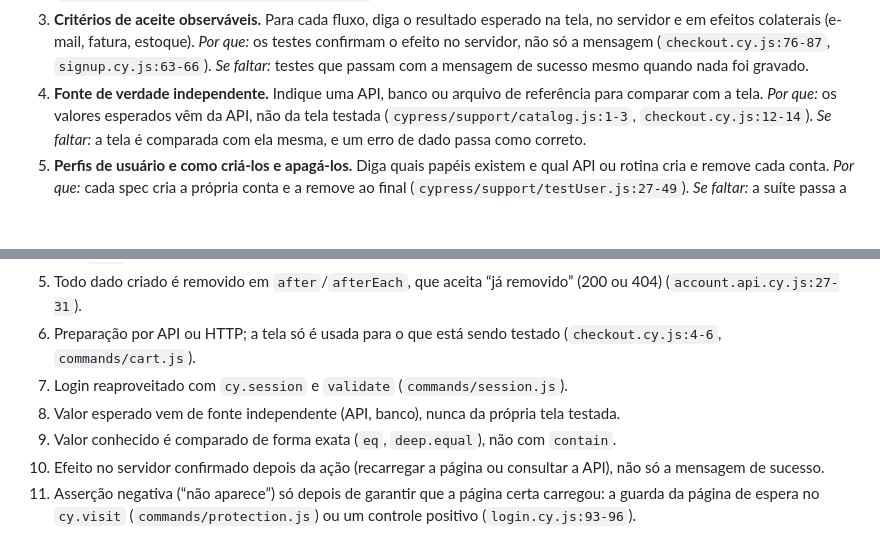
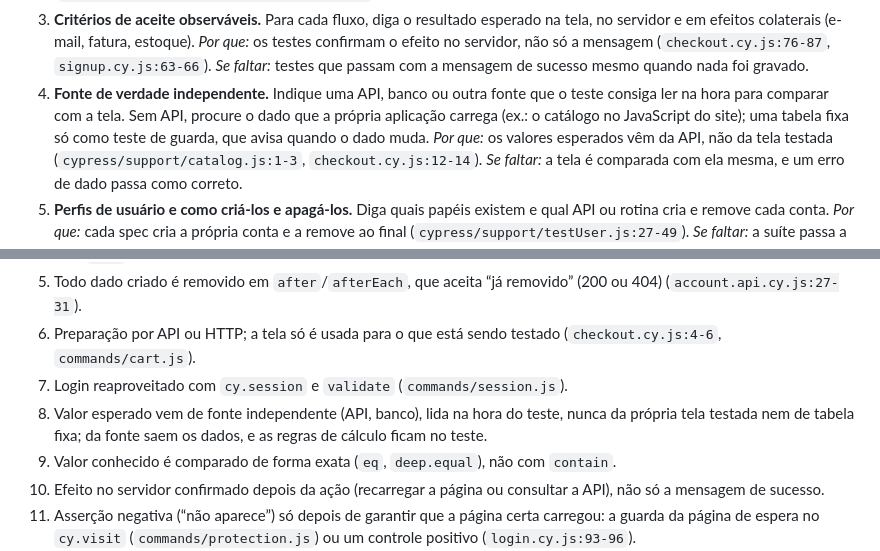
Before and after one commit to Arckangelo/automationexercise-cypress-tests, a Markdown page: docs/e2e-nova-suite-template.md, 2 parts joined by grey strips. Drawn GitHub-style; blank space fills up the shorter version.

Commit message:
Regra: valor esperado lido da fonte na hora do teste, nunca de tabela fixa
A suíte já compara a tela com o catálogo da API, lido no before(), e faz
as contas (quantidade × preço, soma dos itens) no próprio teste. A regra
só dizia "fonte independente (API)" e não deixava explícito o porquê de
ler na hora: uma tabela fixa de preços envelhece quando o site muda, e
copiar a conta do site faria o teste comparar o site com ele mesmo.

O template ganha a mesma orientação, incluindo o caso de um site sem
API (ler o dado que a própria aplicação carrega e deixar a tabela fixa
só como teste de guarda), que surgiu no projeto saucedemo.

Co-Authored-By: Claude Opus 5.5 <noreply@anthropic.com>

```diff
--- a/docs/e2e-nova-suite-template.md
+++ b/docs/e2e-nova-suite-template.md
@@ -26,8 +26,10 @@ Para cada item: **o que informar**, **por que importa** e **o que dá errado se
    *Por que:* os testes confirmam o efeito no servidor, não só a mensagem
    (`checkout.cy.js:76-87`, `signup.cy.js:63-66`).
    *Se faltar:* testes que passam com a mensagem de sucesso mesmo quando nada foi gravado.
-4. **Fonte de verdade independente.** Indique uma API, banco ou arquivo de referência para
-   comparar com a tela.
+4. **Fonte de verdade independente.** Indique uma API, banco ou outra fonte que o teste consiga
+   ler na hora para comparar com a tela. Sem API, procure o dado que a própria aplicação carrega
+   (ex.: o catálogo no JavaScript do site); uma tabela fixa só como teste de guarda, que avisa
+   quando o dado muda.
    *Por que:* os valores esperados vêm da API, não da tela testada (`cypress/support/catalog.js:1-3`,
    `checkout.cy.js:12-14`).
    *Se faltar:* a tela é comparada com ela mesma, e um erro de dado passa como correto.
@@ -93,7 +95,7 @@ Regras curtas, cada uma verificável por leitura ou busca no código.
 5. Todo dado criado é removido em `after`/`afterEach`, que aceita “já removido” (200 ou 404) (`account.api.cy.js:27-31`).
 6. Preparação por API ou HTTP; a tela só é usada para o que está sendo testado (`checkout.cy.js:4-6`, `commands/cart.js`).
 7. Login reaproveitado com `cy.session` e `validate` (`commands/session.js`).
-8. Valor esperado vem de fonte independente (API, banco), nunca da própria tela testada.
+8. Valor esperado vem de fonte independente (API, banco), lida na hora do teste, nunca da própria tela testada nem de tabela fixa; da fonte saem os dados, e as regras de cálculo ficam no teste.
 9. Valor conhecido é comparado de forma exata (`eq`, `deep.equal`), não com `contain`.
 10. Efeito no servidor confirmado depois da ação (recarregar a página ou consultar a API), não só a mensagem de sucesso.
 11. Asserção negativa (“não aparece”) só depois de garantir que a página certa carregou: a guarda da página de espera no `cy.visit` (`commands/protection.js`) ou um controle positivo (`login.cy.js:93-96`).
```
Also changed, not shown: CLAUDE.md (+4 -1 lines).
